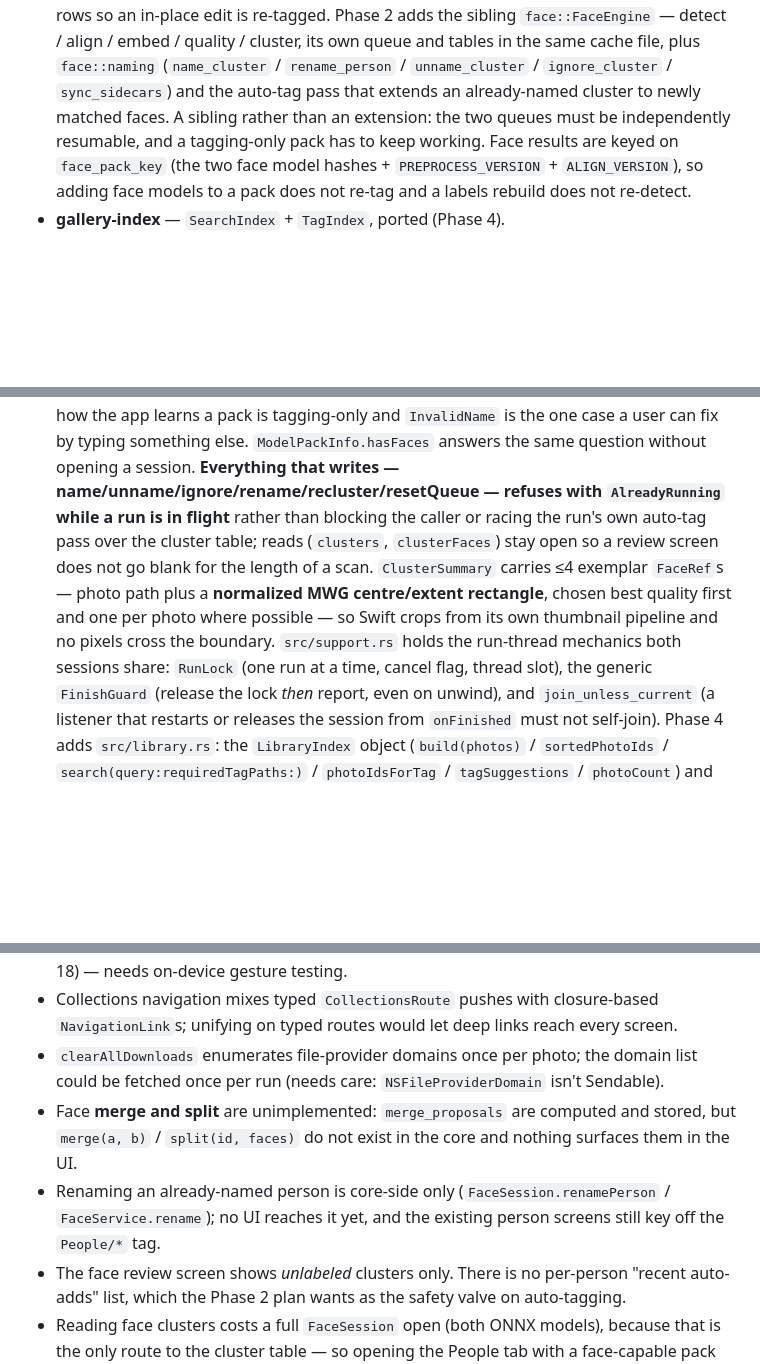
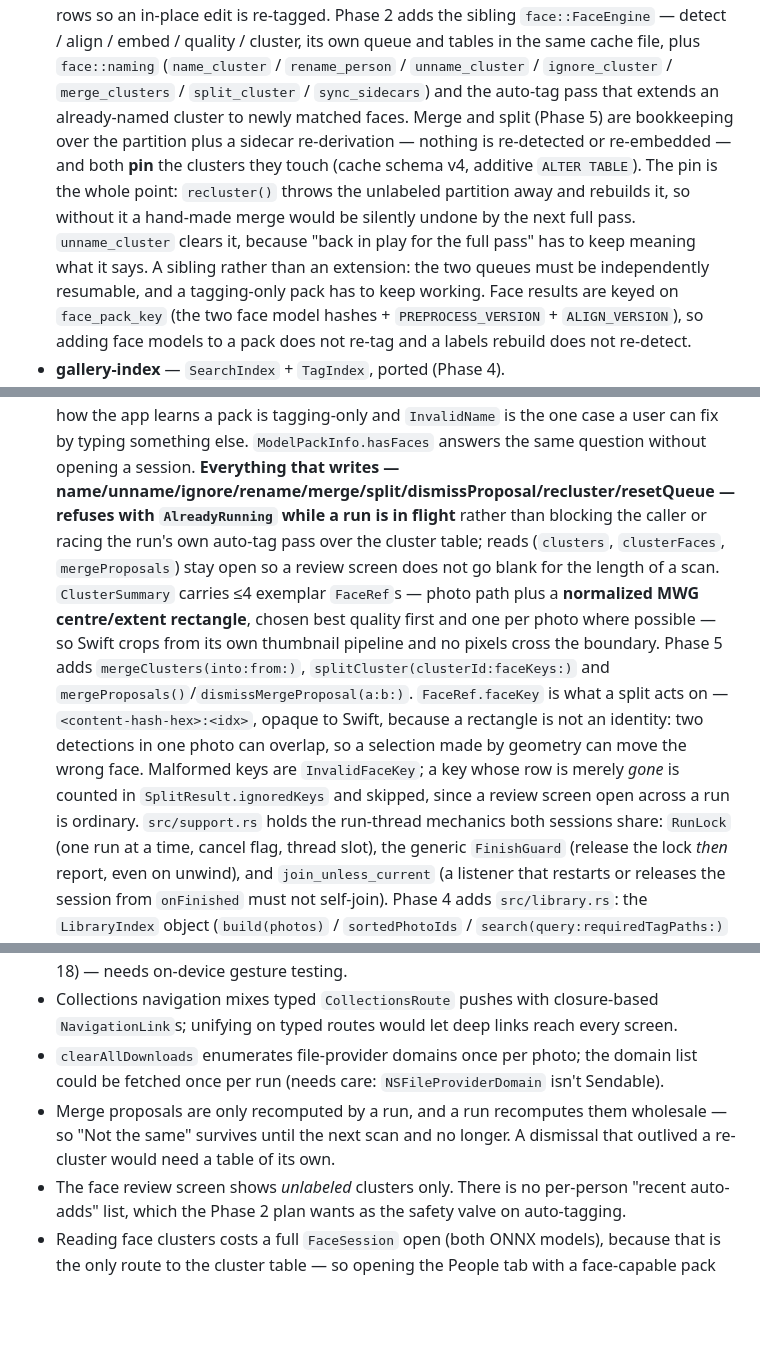
Before and after one commit to j23n/localgallery, a Markdown page: .claude/CLAUDE.md, 3 parts joined by grey strips. Drawn GitHub-style; blank space fills up the shorter version.

Commit message:
Document face editing, and retire two follow-ups it closes
Merge/split and the rename UI were both listed as deliberately not
done; they are done. What replaces them is the one thing about
proposals that is still true: a run recomputes them wholesale, so
"Not the same" survives until the next scan and no longer.

The three notes worth carrying forward are the pin (without it
`recluster()` undoes hand-made groups), the face key (a rectangle is
not an identity — two detections in one photo can overlap), and
`PeopleStore`'s path-keyed persistence, which is what makes a rename
a migration rather than a string swap.

```diff
--- a/.claude/CLAUDE.md
+++ b/.claude/CLAUDE.md
@@ -71,8 +71,15 @@ Phases 0–4:
   sibling `face::FaceEngine` — detect / align / embed / quality / cluster, its
   own queue and tables in the same cache file, plus `face::naming`
   (`name_cluster` / `rename_person` / `unname_cluster` / `ignore_cluster` /
-  `sync_sidecars`) and the auto-tag pass that extends an already-named cluster
-  to newly matched faces. A sibling rather than an extension: the two queues
+  `merge_clusters` / `split_cluster` / `sync_sidecars`) and the auto-tag pass
+  that extends an already-named cluster to newly matched faces. Merge and split
+  (Phase 5) are bookkeeping over the partition plus a sidecar re-derivation —
+  nothing is re-detected or re-embedded — and both **pin** the clusters they
+  touch (cache schema v4, additive `ALTER TABLE`). The pin is the whole point:
+  `recluster()` throws the unlabeled partition away and rebuilds it, so without
+  it a hand-made merge would be silently undone by the next full pass.
+  `unname_cluster` clears it, because "back in play for the full pass" has to
+  keep meaning what it says. A sibling rather than an extension: the two queues
   must be independently resumable, and a tagging-only pack has to keep working.
   Face results are keyed on `face_pack_key` (the two face model hashes +
   `PREPROCESS_VERSION` + `ALIGN_VERSION`), so adding face models to a pack does
@@ -117,14 +124,22 @@ Phases 0–4:
   learns a pack is tagging-only and `InvalidName` is the one case a user can
   fix by typing something else. `ModelPackInfo.hasFaces` answers the same
   question without opening a session. **Everything that writes —
-  name/unname/ignore/rename/recluster/resetQueue — refuses with
-  `AlreadyRunning` while a run is in flight** rather than blocking the caller
-  or racing the run's own auto-tag pass over the cluster table; reads
-  (`clusters`, `clusterFaces`) stay open so a review screen does not go blank
-  for the length of a scan. `ClusterSummary` carries ≤4 exemplar `FaceRef`s —
-  photo path plus a **normalized MWG centre/extent rectangle**, chosen best
-  quality first and one per photo where possible — so Swift crops from its own
-  thumbnail pipeline and no pixels cross the boundary.
+  name/unname/ignore/rename/merge/split/dismissProposal/recluster/resetQueue —
+  refuses with `AlreadyRunning` while a run is in flight** rather than blocking
+  the caller or racing the run's own auto-tag pass over the cluster table;
+  reads (`clusters`, `clusterFaces`, `mergeProposals`) stay open so a review
+  screen does not go blank for the length of a scan. `ClusterSummary` carries
+  ≤4 exemplar `FaceRef`s — photo path plus a **normalized MWG centre/extent
+  rectangle**, chosen best quality first and one per photo where possible — so
+  Swift crops from its own thumbnail pipeline and no pixels cross the boundary.
+  Phase 5 adds `mergeClusters(into:from:)`, `splitCluster(clusterId:faceKeys:)`
+  and `mergeProposals()`/`dismissMergeProposal(a:b:)`. `FaceRef.faceKey` is
+  what a split acts on — `<content-hash-hex>:<idx>`, opaque to Swift, because a
+  rectangle is not an identity: two detections in one photo can overlap, so a
+  selection made by geometry can move the wrong face. Malformed keys are
+  `InvalidFaceKey`; a key whose row is merely *gone* is counted in
+  `SplitResult.ignoredKeys` and skipped, since a review screen open across a
+  run is ordinary.
   `src/support.rs` holds the run-thread mechanics both sessions share:
   `RunLock` (one run at a time, cancel flag, thread slot), the generic
   `FinishGuard` (release the lock *then* report, even on unwind), and
@@ -305,8 +320,7 @@ catch-up regenerates the same ids on the matching day.
 - `SwipeToDismissGestureInstaller` could become a `UIGestureRecognizerRepresentable` (iOS 18) — needs on-device gesture testing.
 - Collections navigation mixes typed `CollectionsRoute` pushes with closure-based `NavigationLink`s; unifying on typed routes would let deep links reach every screen.
 - `clearAllDownloads` enumerates file-provider domains once per photo; the domain list could be fetched once per run (needs care: `NSFileProviderDomain` isn't Sendable).
-- Face **merge and split** are unimplemented: `merge_proposals` are computed and stored, but `merge(a, b)` / `split(id, faces)` do not exist in the core and nothing surfaces them in the UI.
-- Renaming an already-named person is core-side only (`FaceSession.renamePerson` / `FaceService.rename`); no UI reaches it yet, and the existing person screens still key off the `People/*` tag.
+- Merge proposals are only recomputed by a run, and a run recomputes them wholesale — so "Not the same" survives until the next scan and no longer. A dismissal that outlived a re-cluster would need a table of its own.
 - The face review screen shows *unlabeled* clusters only. There is no per-person "recent auto-adds" list, which the Phase 2 plan wants as the safety valve on auto-tagging.
 - Reading face clusters costs a full `FaceSession` open (both ONNX models), because that is the only route to the cluster table — so opening the People tab with a face-capable pack loads weights the user may never scan with. Off the main actor and once per launch, and skipped entirely for a tagging-only pack, but a cache-only FFI entry point would remove it.
 
```
Also changed, not shown: other parts of .claude/CLAUDE.md (+3 -3 lines).
